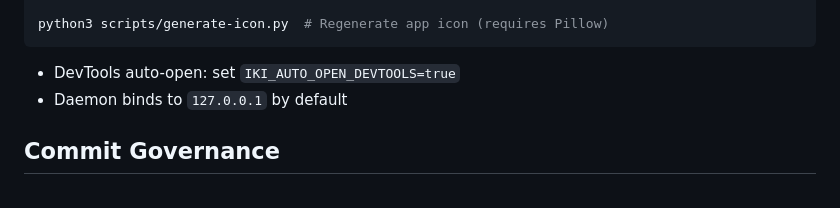
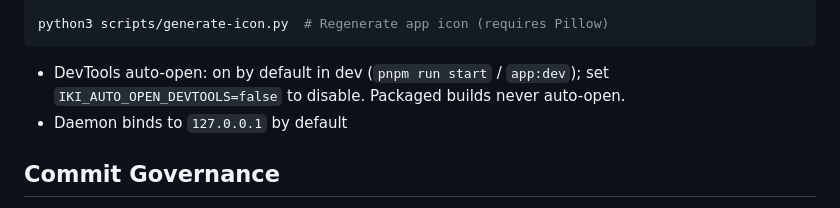
Before and after one commit to irorange27/iKi, a Markdown page: README.md, the part around the change. Rendered like a GitHub page.

Commit message:
docs: update devtools auto-open note in README

````diff
--- a/README.md
+++ b/README.md
@@ -77,7 +77,7 @@ pnpm run commit           # Interactive semantic commit
 python3 scripts/generate-icon.py  # Regenerate app icon (requires Pillow)
 ```
 
-- DevTools auto-open: set `IKI_AUTO_OPEN_DEVTOOLS=true`
+- DevTools auto-open: on by default in dev (`pnpm run start` / `app:dev`); set `IKI_AUTO_OPEN_DEVTOOLS=false` to disable. Packaged builds never auto-open.
 - Daemon binds to `127.0.0.1` by default
 
 ## Commit Governance
````
